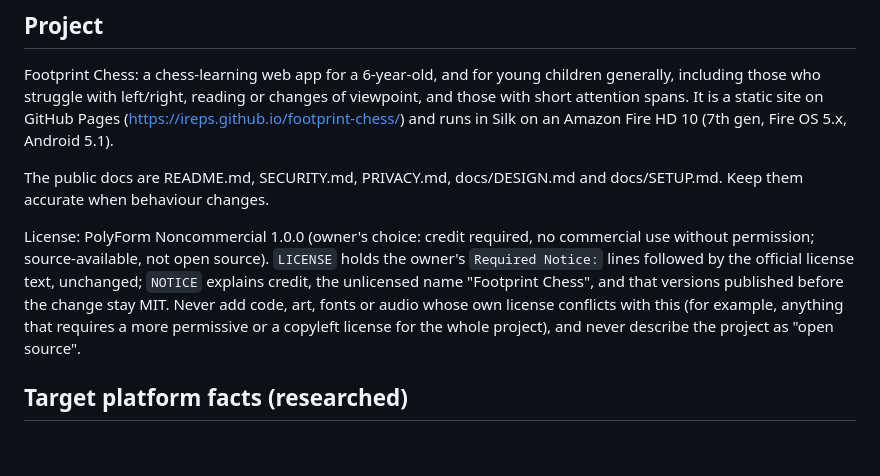
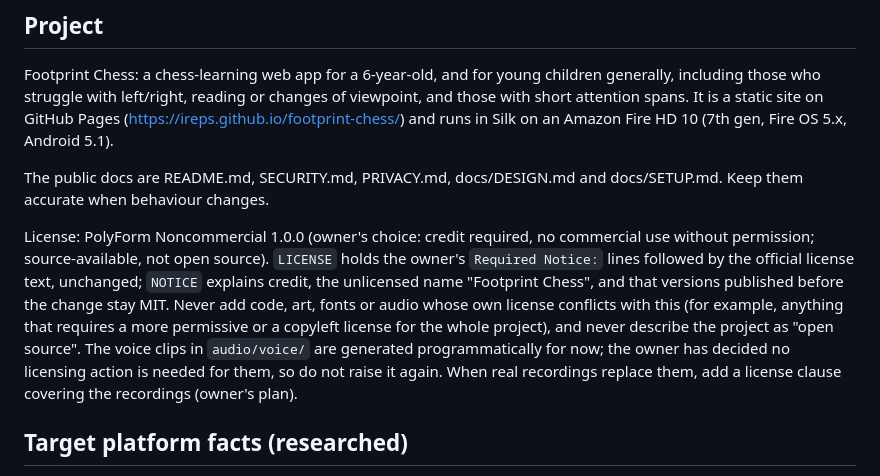
Before and after one commit to ireps/footprint-chess, a Markdown page: CLAUDE.md, the part around the change. GitHub-like rendering; blank space fills up the shorter version.

Commit message:
Record the owner's decision on the generated voice clips
Co-Authored-By: Claude Opus 5.5 <noreply@anthropic.com>
Claude-Session: https://claude.ai/code/session_01Y6TVKPQzTN1YuiWdngNFyW

```diff
--- a/CLAUDE.md
+++ b/CLAUDE.md
@@ -8,7 +8,7 @@ Footprint Chess: a chess-learning web app for a 6-year-old, and for young childr
 
 The public docs are README.md, SECURITY.md, PRIVACY.md, docs/DESIGN.md and docs/SETUP.md. Keep them accurate when behaviour changes.
 
-License: PolyForm Noncommercial 1.0.0 (owner's choice: credit required, no commercial use without permission; source-available, not open source). `LICENSE` holds the owner's `Required Notice:` lines followed by the official license text, unchanged; `NOTICE` explains credit, the unlicensed name "Footprint Chess", and that versions published before the change stay MIT. Never add code, art, fonts or audio whose own license conflicts with this (for example, anything that requires a more permissive or a copyleft license for the whole project), and never describe the project as "open source".
+License: PolyForm Noncommercial 1.0.0 (owner's choice: credit required, no commercial use without permission; source-available, not open source). `LICENSE` holds the owner's `Required Notice:` lines followed by the official license text, unchanged; `NOTICE` explains credit, the unlicensed name "Footprint Chess", and that versions published before the change stay MIT. Never add code, art, fonts or audio whose own license conflicts with this (for example, anything that requires a more permissive or a copyleft license for the whole project), and never describe the project as "open source". The voice clips in `audio/voice/` are generated programmatically for now; the owner has decided no licensing action is needed for them, so do not raise it again. When real recordings replace them, add a license clause covering the recordings (owner's plan).
 
 ## Target platform facts (researched)
 
```
